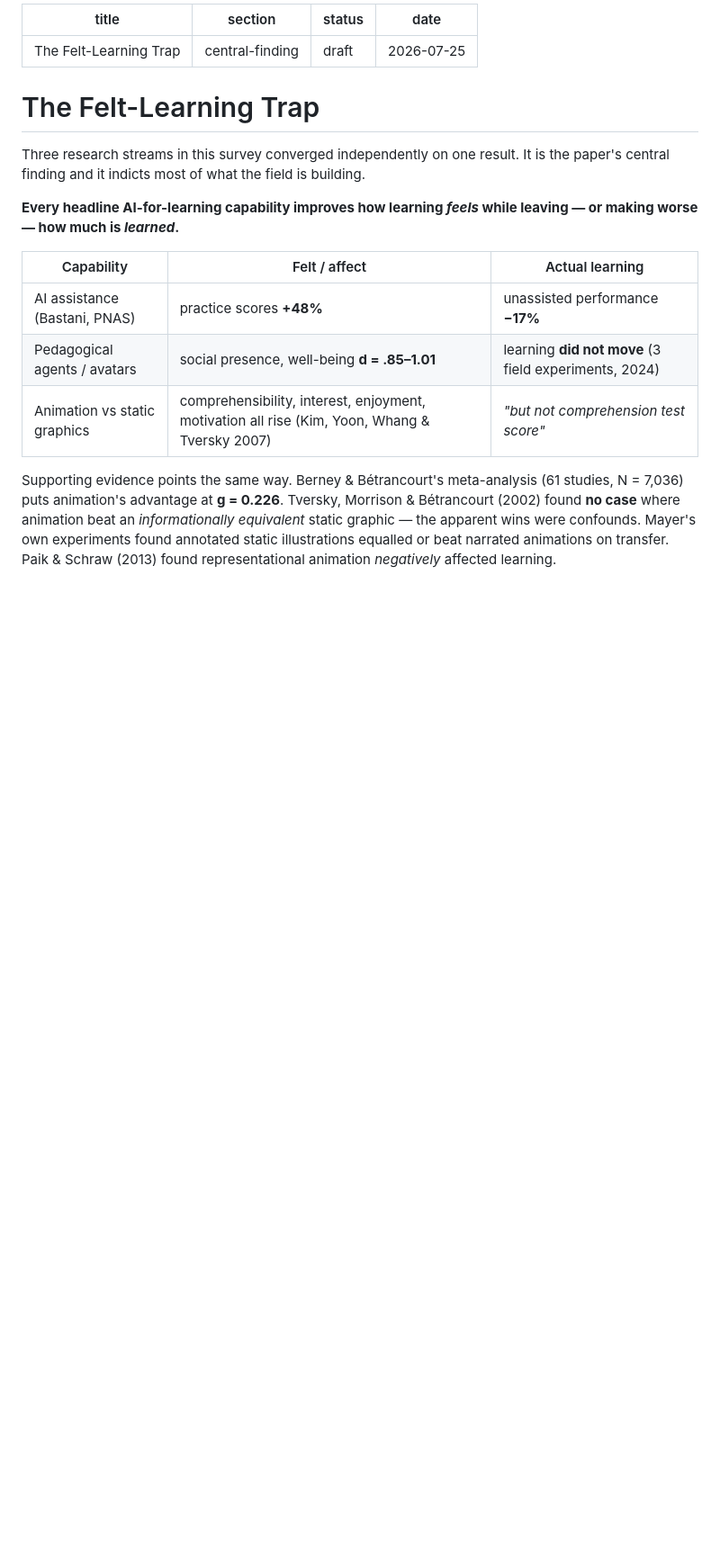
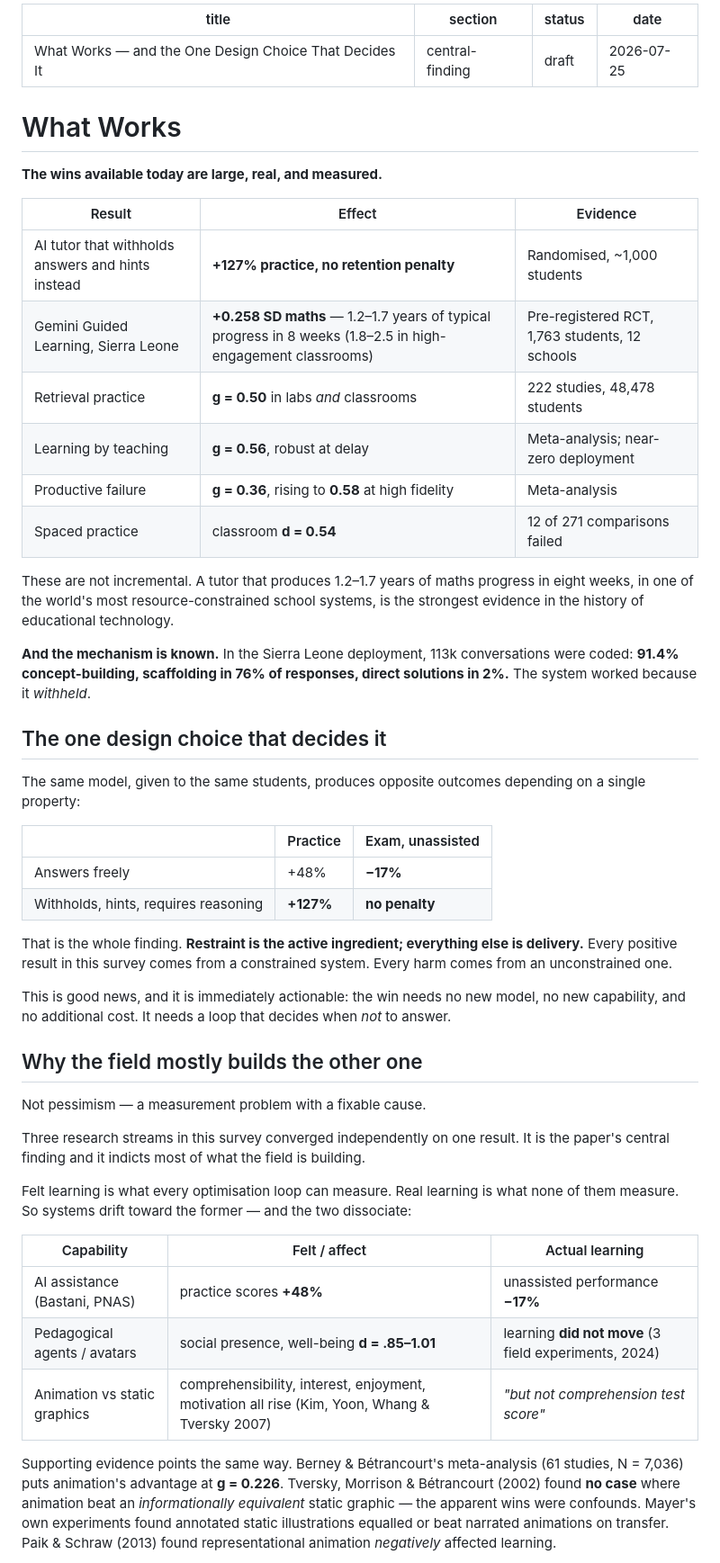
Before and after one commit to dlmastery/learning-with-ai, a Markdown page: survey/01-central-finding.md, the part around the change. Shown at 90% size. Rendered like a GitHub page; blank space fills up the shorter version.

Commit message:
survey: reframe central finding to lead with measured wins (+127%, +0.258SD); failures become design constraints

```diff
--- a/survey/01-central-finding.md
+++ b/survey/01-central-finding.md
@@ -1,17 +1,58 @@
 ---
-title: "The Felt-Learning Trap"
+title: "What Works — and the One Design Choice That Decides It"
 section: central-finding
 status: draft
 date: 2026-07-25
 ---
 
-# The Felt-Learning Trap
+# What Works
+
+**The wins available today are large, real, and measured.**
+
+| Result | Effect | Evidence |
+|---|---|---|
+| AI tutor that withholds answers and hints instead | **+127% practice, no retention penalty** | Randomised, ~1,000 students |
+| Gemini Guided Learning, Sierra Leone | **+0.258 SD maths** — 1.2–1.7 years of typical progress in 8 weeks (1.8–2.5 in high-engagement classrooms) | Pre-registered RCT, 1,763 students, 12 schools |
+| Retrieval practice | **g = 0.50** in labs *and* classrooms | 222 studies, 48,478 students |
+| Learning by teaching | **g = 0.56**, robust at delay | Meta-analysis; near-zero deployment |
+| Productive failure | **g = 0.36**, rising to **0.58** at high fidelity | Meta-analysis |
+| Spaced practice | classroom **d = 0.54** | 12 of 271 comparisons failed |
+
+These are not incremental. A tutor that produces 1.2–1.7 years of maths progress
+in eight weeks, in one of the world's most resource-constrained school systems,
+is the strongest evidence in the history of educational technology.
+
+**And the mechanism is known.** In the Sierra Leone deployment, 113k conversations
+were coded: **91.4% concept-building, scaffolding in 76% of responses, direct
+solutions in 2%.** The system worked because it *withheld*.
+
+## The one design choice that decides it
+
+The same model, given to the same students, produces opposite outcomes depending
+on a single property:
+
+| | Practice | Exam, unassisted |
+|---|---|---|
+| Answers freely | +48% | **−17%** |
+| Withholds, hints, requires reasoning | **+127%** | **no penalty** |
+
+That is the whole finding. **Restraint is the active ingredient; everything else
+is delivery.** Every positive result in this survey comes from a constrained
+system. Every harm comes from an unconstrained one.
+
+This is good news, and it is immediately actionable: the win needs no new model,
+no new capability, and no additional cost. It needs a loop that decides when
+*not* to answer.
+
+## Why the field mostly builds the other one
+
+Not pessimism — a measurement problem with a fixable cause.
 
 Three research streams in this survey converged independently on one result. It
 is the paper's central finding and it indicts most of what the field is building.
 
-**Every headline AI-for-learning capability improves how learning *feels* while
-leaving — or making worse — how much is *learned*.**
+Felt learning is what every optimisation loop can measure. Real learning is what
+none of them measure. So systems drift toward the former — and the two dissociate:
 
 | Capability | Felt / affect | Actual learning |
 |---|---|---|
```
